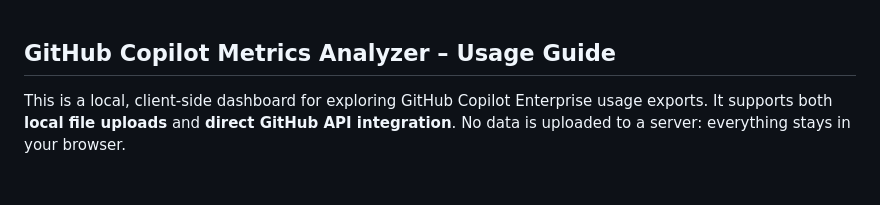
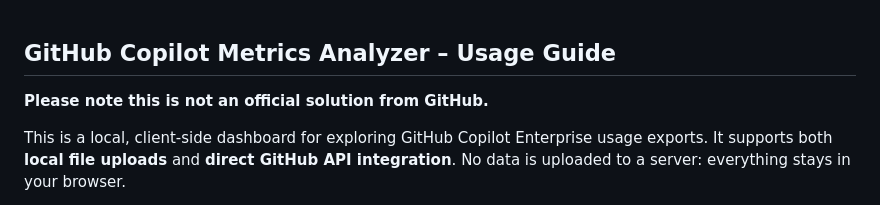
Before and after one commit to abhi-singhs/copilot-metrics-analysis, a Markdown page: README.md, the part around the change. Rendered like a GitHub page; blank space fills up the shorter version.

Commit message:
Add disclaimer about unofficial GitHub solution
Added a disclaimer about the unofficial status of the solution.

```diff
--- a/README.md
+++ b/README.md
@@ -1,4 +1,6 @@
 ## GitHub Copilot Metrics Analyzer – Usage Guide
+
+**Please note this is not an official solution from GitHub.**
 
 This is a local, client‑side dashboard for exploring GitHub Copilot Enterprise usage exports. It supports both **local file uploads** and **direct GitHub API integration**. No data is uploaded to a server: everything stays in your browser.
 
```
